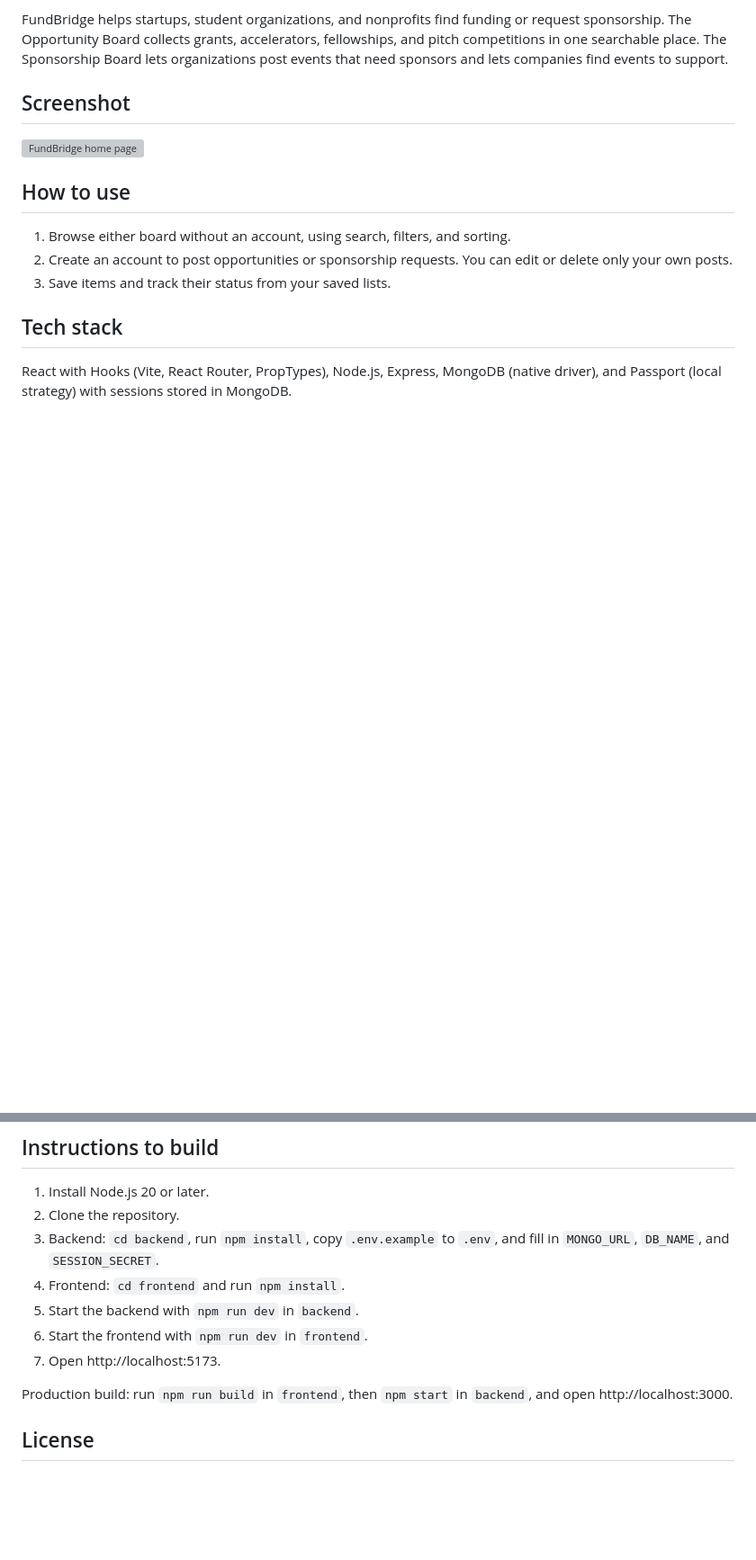
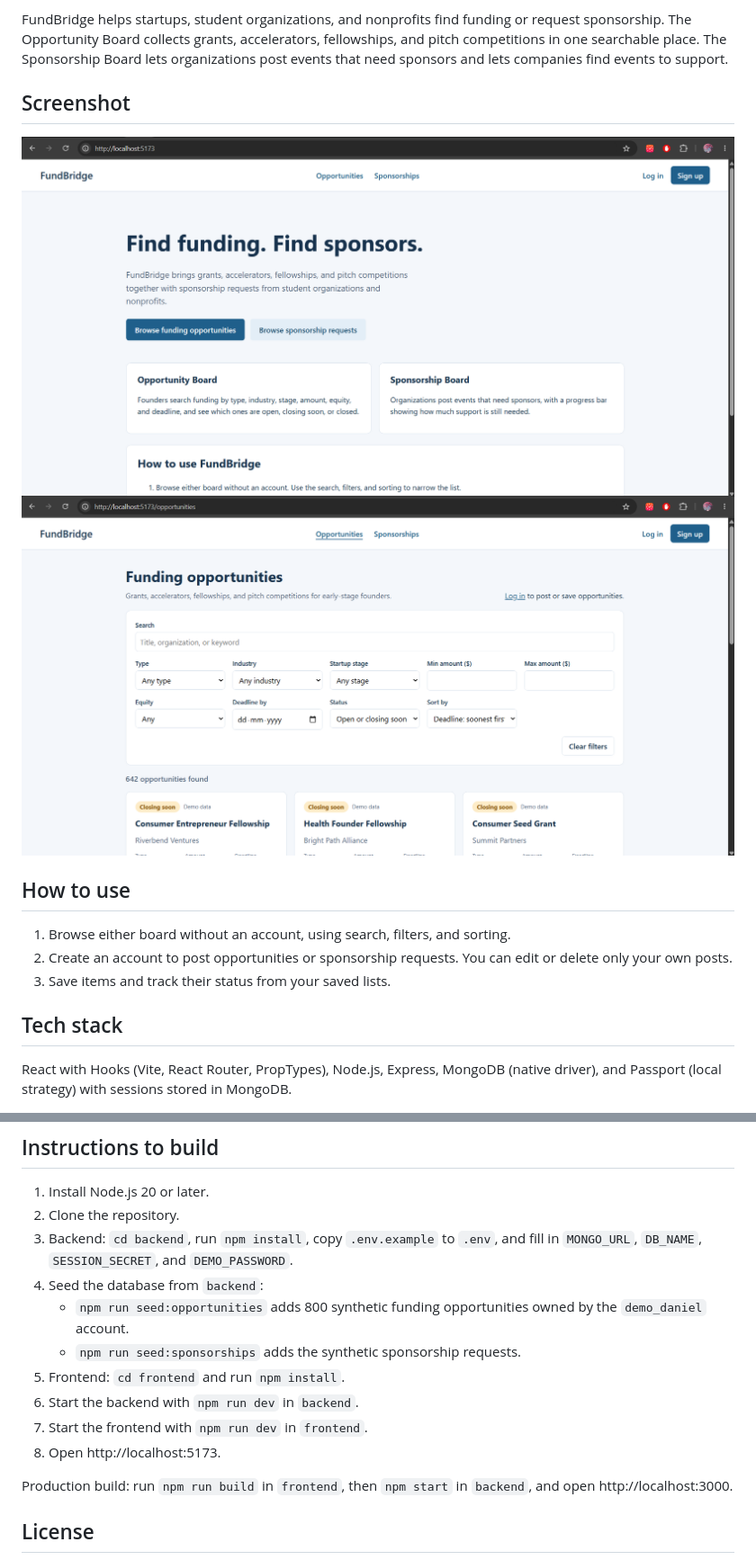
Before and after one commit to FundBridge-Dev/FundBridge, a Markdown page: README.md, 2 parts joined by grey strips. Shown at 90% size. GitHub-like rendering; pictures changed too: docs/homepage.png (added), docs/opportunity-page.png (added); blank space fills up the shorter version; grey boxes are pictures that could not be loaded.

Commit message:
Add the seed steps for both boards and a screenshot of the Opportunity Board to the README

```diff
--- a/README.md
+++ b/README.md
@@ -16,7 +16,8 @@ FundBridge helps startups, student organizations, and nonprofits find funding or
 
 ## Screenshot
 
-![FundBridge home page](docs/screenshot.png)
+![FundBridge home page](docs/homepage.png)
+![FundBridge Opportunity Board](docs/opportunity-page.png)
 
 ## How to use
 
@@ -32,11 +33,14 @@ React with Hooks (Vite, React Router, PropTypes), Node.js, Express, MongoDB (nat
 
 1. Install Node.js 20 or later.
 2. Clone the repository.
-3. Backend: `cd backend`, run `npm install`, copy `.env.example` to `.env`, and fill in `MONGO_URL`, `DB_NAME`, and `SESSION_SECRET`.
-4. Frontend: `cd frontend` and run `npm install`.
-5. Start the backend with `npm run dev` in `backend`.
-6. Start the frontend with `npm run dev` in `frontend`.
-7. Open http://localhost:5173.
+3. Backend: `cd backend`, run `npm install`, copy `.env.example` to `.env`, and fill in `MONGO_URL`, `DB_NAME`, `SESSION_SECRET`, and `DEMO_PASSWORD`.
+4. Seed the database from `backend`:
+   - `npm run seed:opportunities` adds 800 synthetic funding opportunities owned by the `demo_daniel` account.
+   - `npm run seed:sponsorships` adds the synthetic sponsorship requests.
+5. Frontend: `cd frontend` and run `npm install`.
+6. Start the backend with `npm run dev` in `backend`.
+7. Start the frontend with `npm run dev` in `frontend`.
+8. Open http://localhost:5173.
 
 Production build: run `npm run build` in `frontend`, then `npm start` in `backend`, and open http://localhost:3000.
 
```
